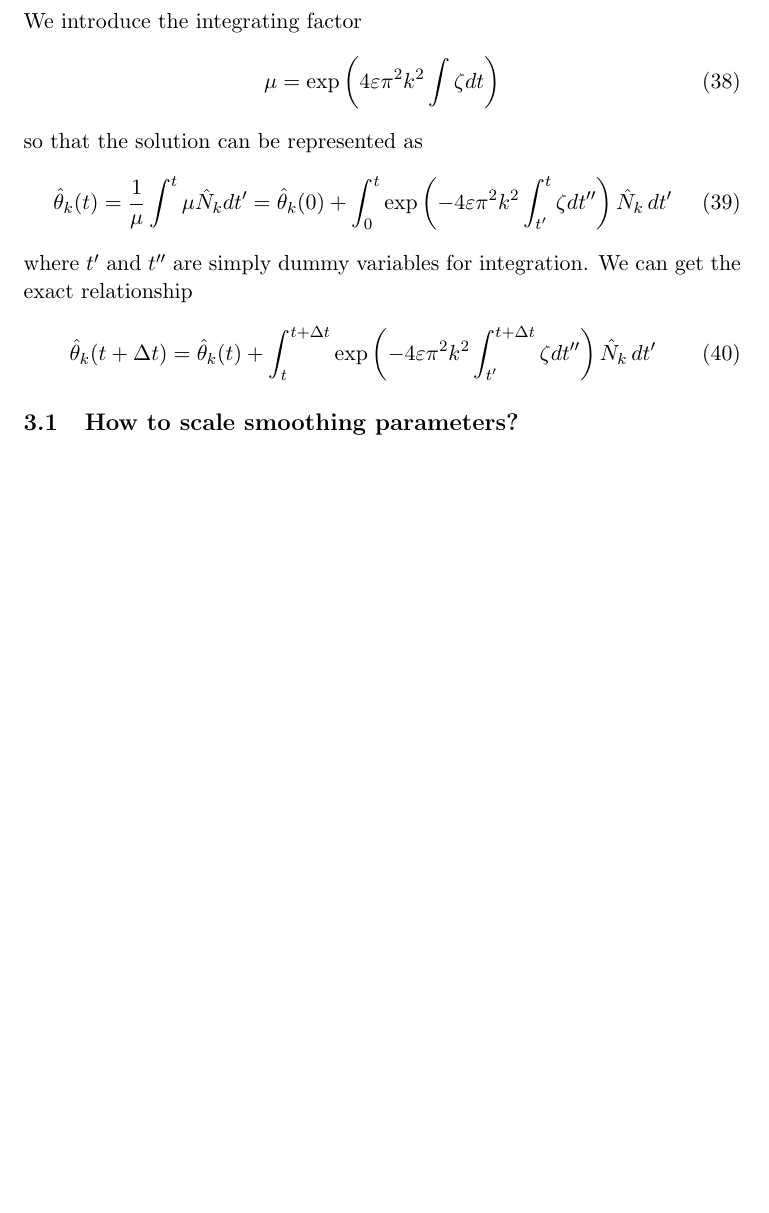
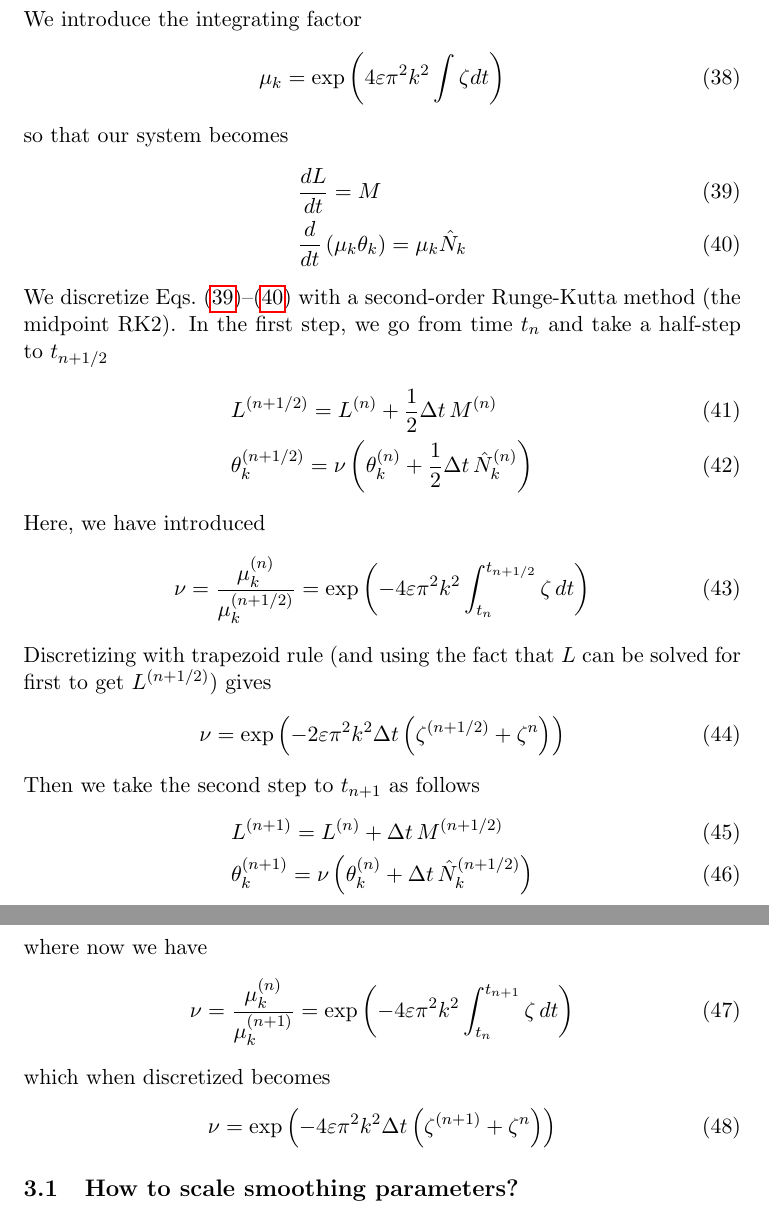
Before and after one commit to quaife/erosion, a LaTeX document (docs/TexNotes/Notes.tex): part of page 6 of 9 before the commit and two parts of pages 6 and 7 of 10 after it, the two joined at a grey line, cut so that both start at the same text, the shorter picture padded with empty space. Compiled offline with pdfLaTeX.

Commit message:
Working on chaning multistep to RK2.

```diff
--- a/docs/TexNotes/Notes.tex
+++ b/docs/TexNotes/Notes.tex
@@ -56,6 +56,7 @@
 \newcommand{\thalpha}{\pderiv{\theta}{\alpha}}
 \newcommand{\elfun}{\zeta}
 \newcommand{\thhat}{\hat{\theta}}
+\newcommand{\dt}{\Delta t}
 
 %%%%%%%%%%%%%%%%%%%%%%%%%%%%%%%%%%%%%%
 %% TITLE
@@ -246,24 +247,45 @@ We treat $\theta$ spectrally
 \end{equation}
 Then we get
 \begin{equation}
+\label{thODEs}
 \tderiv{\thhat_k}{t} +  4 \eps \pi^2 k^2  \elfun \thhat_k = \hat{N}_k
 \end{equation}
 We introduce the integrating factor
 \begin{equation}
-\mu = \exp \left( 4 \eps \pi^2 k^2 \int \elfun dt \right)
+\mu_k = \exp \left( 4 \eps \pi^2 k^2 \int \elfun dt \right)
 \end{equation}
-so that the solution can be represented as
+so that our system becomes
 \begin{align}
-\thhat_k(t) & = \frac{1}{\mu} \int^t \mu \hat{N}_k dt'
-= \thhat_k(0) + \int_0^t \exp \left( -4 \eps \pi^2 k^2 \int_{t'}^t \elfun dt'' \right) \hat{N}_k \, dt'
-% LONGER FORM
-%& = \exp \left( -4 \eps \pi^2 k^2 \int_0^t \elfun(L) ds \right) \,
-%\int_0^t \exp \left( 4 \eps \pi^2 k^2 \int_0^s \elfun(L) ds' \right) \hat{N}_k ds \\
+\label{Leq}
+& \tderiv{L}{t} = M \\
+\label{theq}
+& \tderiv{}{t}\left( \mu_k \theta_k \right) = \mu_k \hat{N}_k
 \end{align}
-where $t'$ and $t''$ are simply dummy variables for integration. We can get the exact relationship
+We discretize Eqs.~(\ref{Leq})--(\ref{theq}) with a second-order Runge-Kutta method (the midpoint RK2). In the first step, we go from time $t_n$ and take a half-step to $t_{n+1/2}$
+\begin{align}
+& L^{(n+1/2)}  = L^{(n)} + \frac{1}{2}\dt \, M^{(n)} \\
+& \theta_k^{(n+1/2)} = \nu \left( \theta_k^{(n)} + \frac{1}{2} \dt \,  \hat{N}_k^{(n)} \right)
+\end{align}
+Here, we have introduced
 \begin{equation}
-\thhat_k(t + \Delta t) = \thhat_k(t)
-+ \int_t^{t+\Delta t} \exp \left( -4 \eps \pi^2 k^2 \int_{t'}^{t+\Delta t} \elfun dt'' \right) \hat{N}_k \, dt'
+\nu = \frac{\mu_k^{(n)}}{\mu_k^{(n+1/2)}} = \exp \left( -4 \eps \pi^2 k^2 \int_{t_n}^{t_{n+1/2}} \zeta \, dt \right)
+\end{equation}
+Discretizing with trapezoid rule (and using the fact that $L$ can be solved for first to get $L^{(n+1/2)}$) gives
+\begin{equation}
+\nu = \exp \left(-2 \eps \pi^2 k^2 \dt \left( \elfun^{(n+1/2)} + \elfun^{n}\right)\right)
+\end{equation}
+Then we take the second step to $t_{n+1}$ as follows
+\begin{align}
+& L^{(n+1)}  = L^{(n)} + \dt \, M^{(n+1/2)} \\
+& \theta_k^{(n+1)} = \nu \left( \theta_k^{(n)} + \dt \,  \hat{N}_k^{(n+1/2)} \right)
+\end{align}
+where now we have
+\begin{equation}
+\nu = \frac{\mu_k^{(n)}}{\mu_k^{(n+1)}} = \exp \left( -4 \eps \pi^2 k^2 \int_{t_n}^{t_{n+1}} \zeta \, dt \right)
+\end{equation}
+which when discretized becomes
+\begin{equation}
+\nu = \exp \left(-4 \eps \pi^2 k^2 \dt \left( \elfun^{(n+1)} + \elfun^{n}\right)\right)
 \end{equation}
 
 
```
Also changed, not shown: 3 other files.
